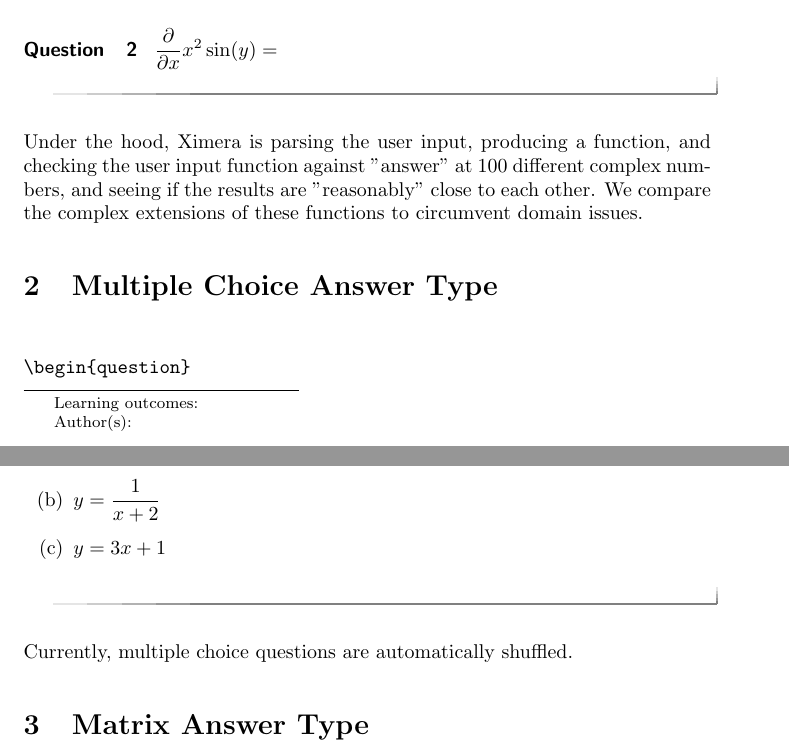
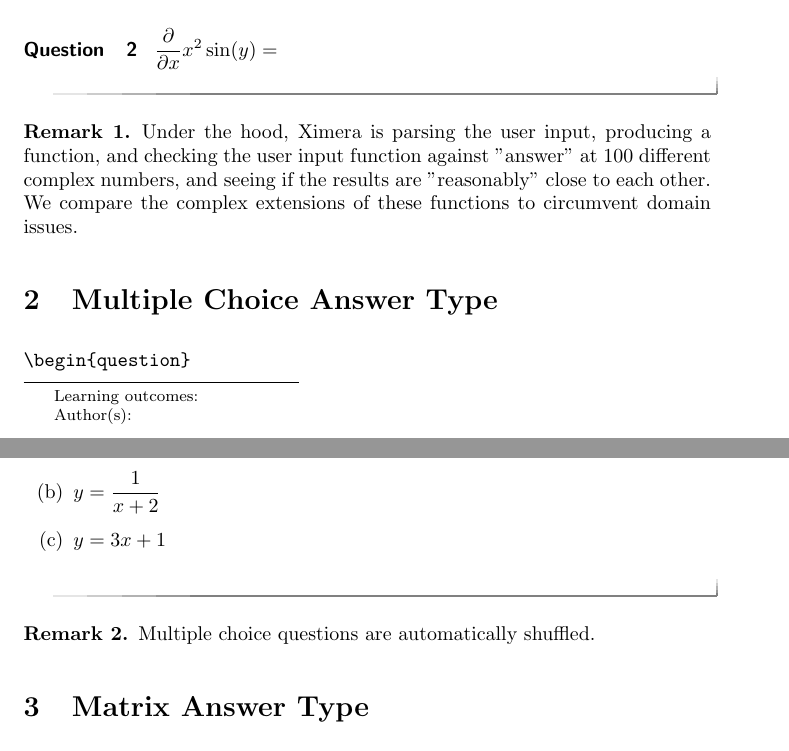
Before and after one commit to slcmalec/gettingStarted, a LaTeX document (sampleActivity/sampleActivity.tex): two parts of pages 1 and 2 of 3, joined at a grey line, cut so that both start at the same text. Compiled offline with pdfLaTeX.

Commit message:
added fluff

```diff
--- a/sampleActivity/sampleActivity.tex
+++ b/sampleActivity/sampleActivity.tex
@@ -36,14 +36,15 @@ Produces:
        $ \frac{\partial}{\partial x} x^2\sin(y) = $ \answer{2xsin(y)}
   \end{question}
 
+\begin{remark}
 Under the hood, Ximera is parsing the user input, producing a function, and checking the user input function against "answer" at
 $100$ different complex numbers, and seeing if the results are "reasonably" close to each other.
 We compare the complex extensions of these functions to circumvent domain issues.
+\end{remark}
 
 \section{Multiple Choice Answer Type}
 
 \begin{verbatim}
-
 \begin{question}
 	Which of the following functions has a graph which is a parabola?
 	\begin{multipleChoice}
@@ -65,7 +66,9 @@ Produces:
 	\end{multipleChoice}
 \end{question}
 
-Currently, multiple choice questions are automatically shuffled.
+\begin{remark}
+Multiple choice questions are automatically shuffled.
+\end{remark}
 
 \section{Matrix Answer Type}
 
```
Also changed, not shown: sampleActivity/sampleActivity.tex (9 more changed lines).
